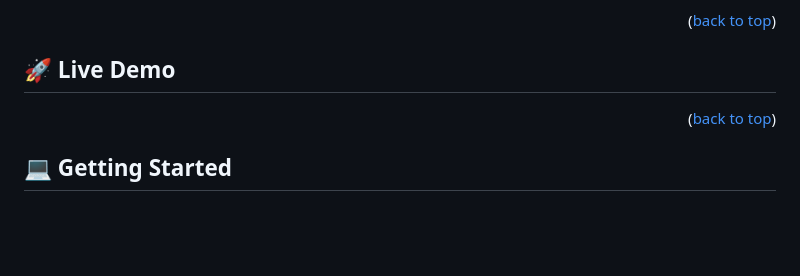
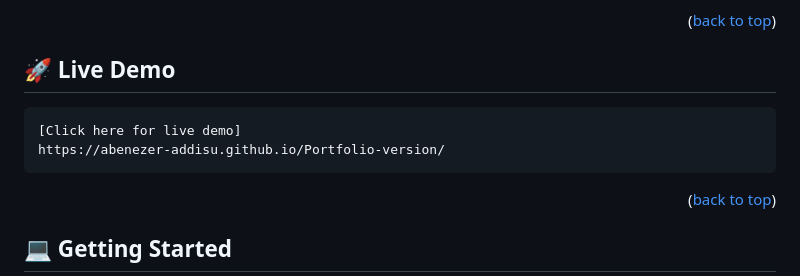
Before and after one commit to abenezer-addisu/Portfolio-Final-mobile-version, a Markdown page: README.md, the part around the change. Drawn GitHub-style; blank space fills up the shorter version.

Commit message:
Live Demo Add

```diff
--- a/README.md
+++ b/README.md
@@ -64,7 +64,8 @@ I find the following features to be intresting:
 
 ## 🚀 Live Demo <a name="live-demo"></a>
 
-
+    [Click here for live demo]
+    https://abenezer-addisu.github.io/Portfolio-version/
 
 <p align="right">(<a href="#readme-top">back to top</a>)</p>
 
```
